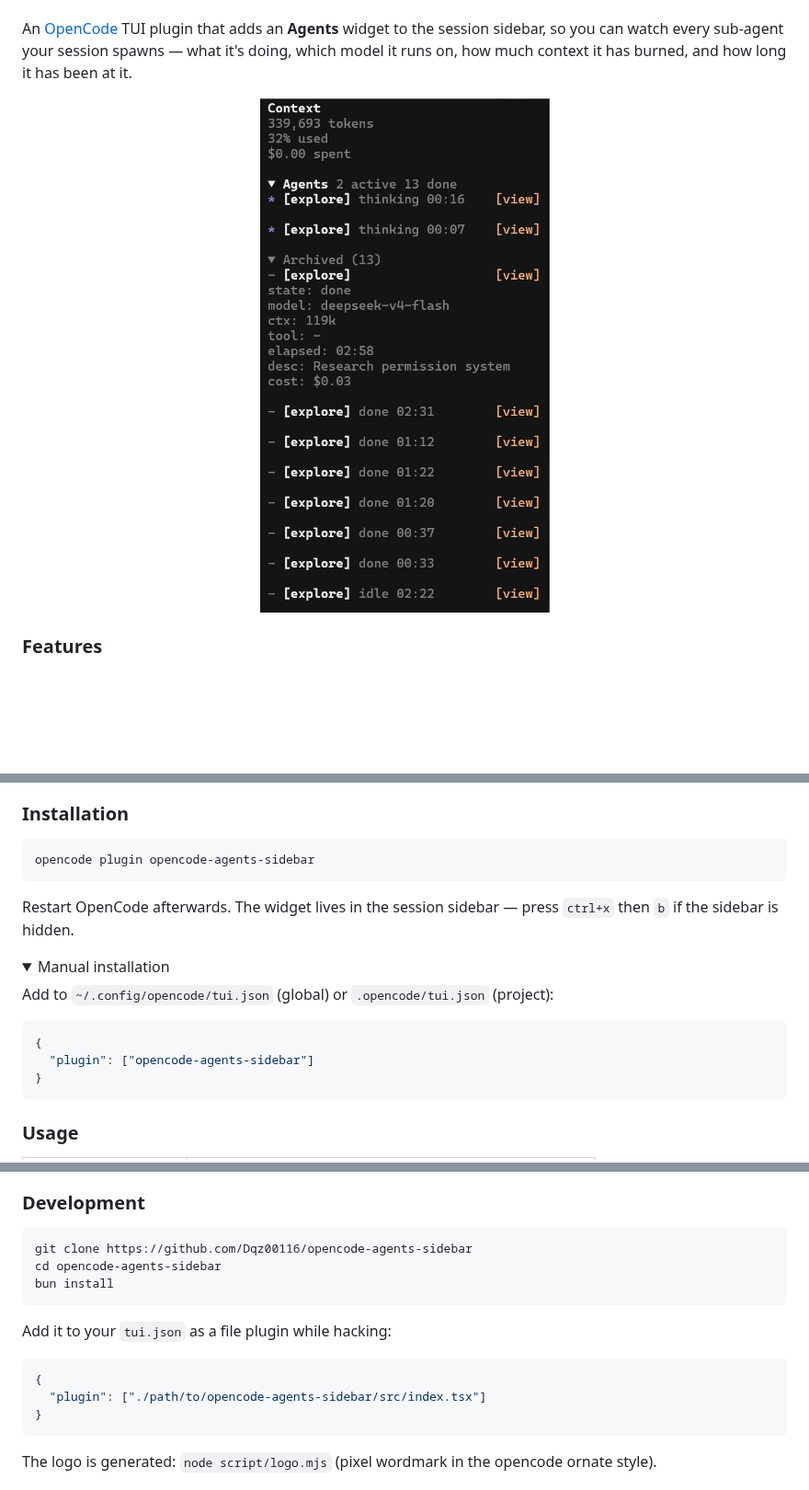
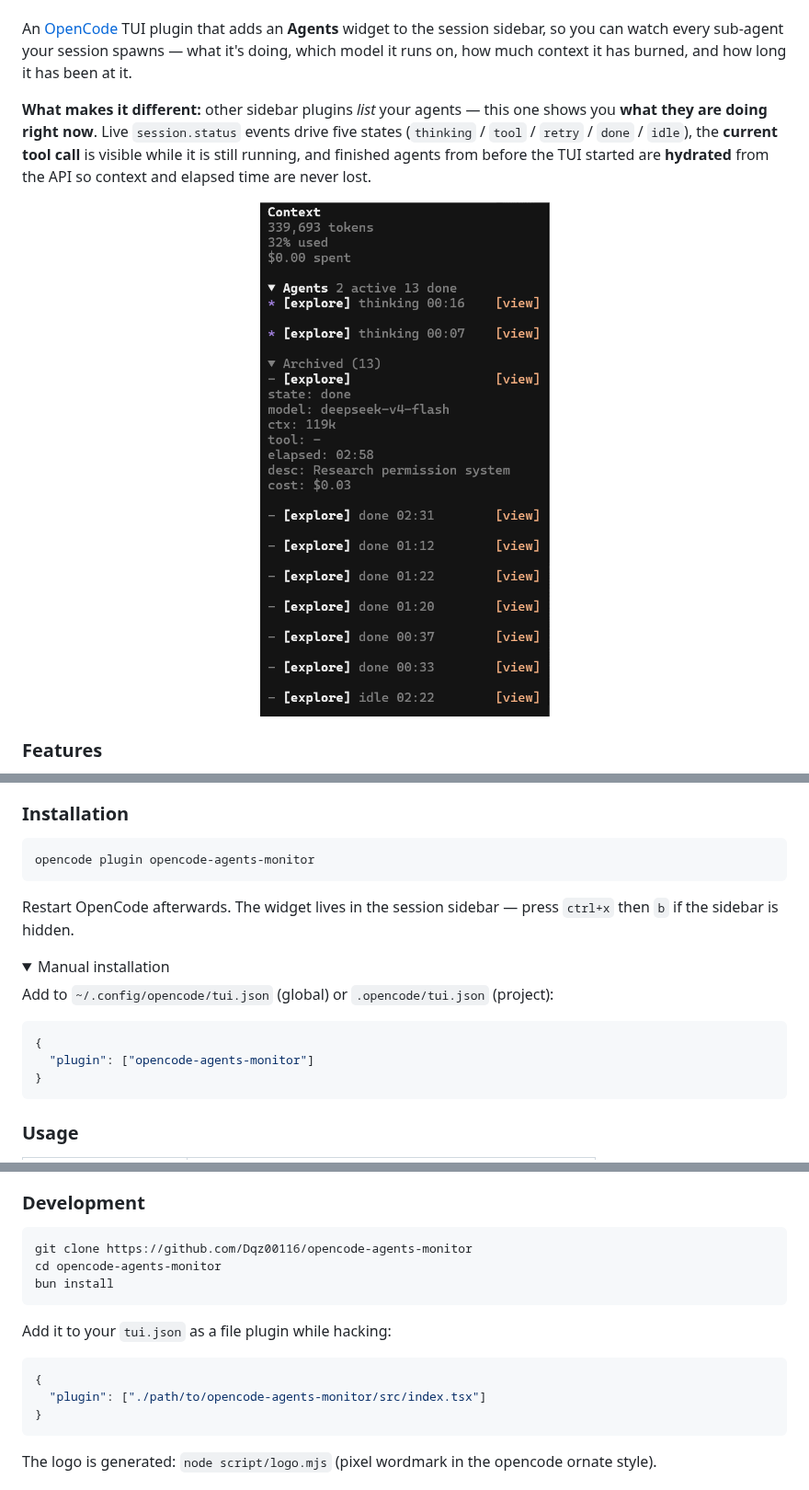
Before and after one commit to Dqz00116/opencode-agents-monitor, a Markdown page: README.md, 3 parts joined by grey strips. Shown at 92% size. Rendered like a GitHub page; folded sections open; blank space fills up the shorter version.

````diff
--- a/README.md
+++ b/README.md
@@ -20,8 +20,10 @@ An [OpenCode](https://opencode.ai) TUI plugin that adds an **Agents** widget to
 sidebar, so you can watch every sub-agent your session spawns — what it's doing, which
 model it runs on, how much context it has burned, and how long it has been at it.
 
+**What makes it different:** other sidebar plugins *list* your agents — this one shows you **what they are doing right now**. Live `session.status` events drive five states (`thinking` / `tool` / `retry` / `done` / `idle`), the **current tool call** is visible while it is still running, and finished agents from before the TUI started are **hydrated** from the API so context and elapsed time are never lost.
+
 <p align="center">
-  <img src="assets/opencode-agents-sidebar.gif" alt="opencode-agents-sidebar demo">
+  <img src="assets/opencode-agents-monitor.gif" alt="opencode-agents-monitor demo">
 </p>
 
 ### Features
@@ -42,7 +44,7 @@ model it runs on, how much context it has burned, and how long it has been at it
 ### Installation
 
 ```bash
-opencode plugin opencode-agents-sidebar
+opencode plugin opencode-agents-monitor
 ```
 
 Restart OpenCode afterwards. The widget lives in the session sidebar —
@@ -55,7 +57,7 @@ Add to `~/.config/opencode/tui.json` (global) or `.opencode/tui.json` (project):
 
 ```json
 {
-  "plugin": ["opencode-agents-sidebar"]
+  "plugin": ["opencode-agents-monitor"]
 }
 ```
 
@@ -89,8 +91,8 @@ Status markers: `*` active · `!` retrying · `-` idle / done.
 ### Development
 
 ```bash
-git clone https://github.com/Dqz00116/opencode-agents-sidebar
-cd opencode-agents-sidebar
+git clone https://github.com/Dqz00116/opencode-agents-monitor
+cd opencode-agents-monitor
 bun install
 ```
 
@@ -98,7 +100,7 @@ Add it to your `tui.json` as a file plugin while hacking:
 
 ```json
 {
-  "plugin": ["./path/to/opencode-agents-sidebar/src/index.tsx"]
+  "plugin": ["./path/to/opencode-agents-monitor/src/index.tsx"]
 }
 ```
 
````
Also changed, not shown: other parts of README.md (+3 -3 lines), README.zh-CN.md (renamed from README.zh.md, +11 -9 lines), assets/opencode-agents-monitor.gif (renamed from assets/opencode-agents-sidebar.gif), 1 other file.
